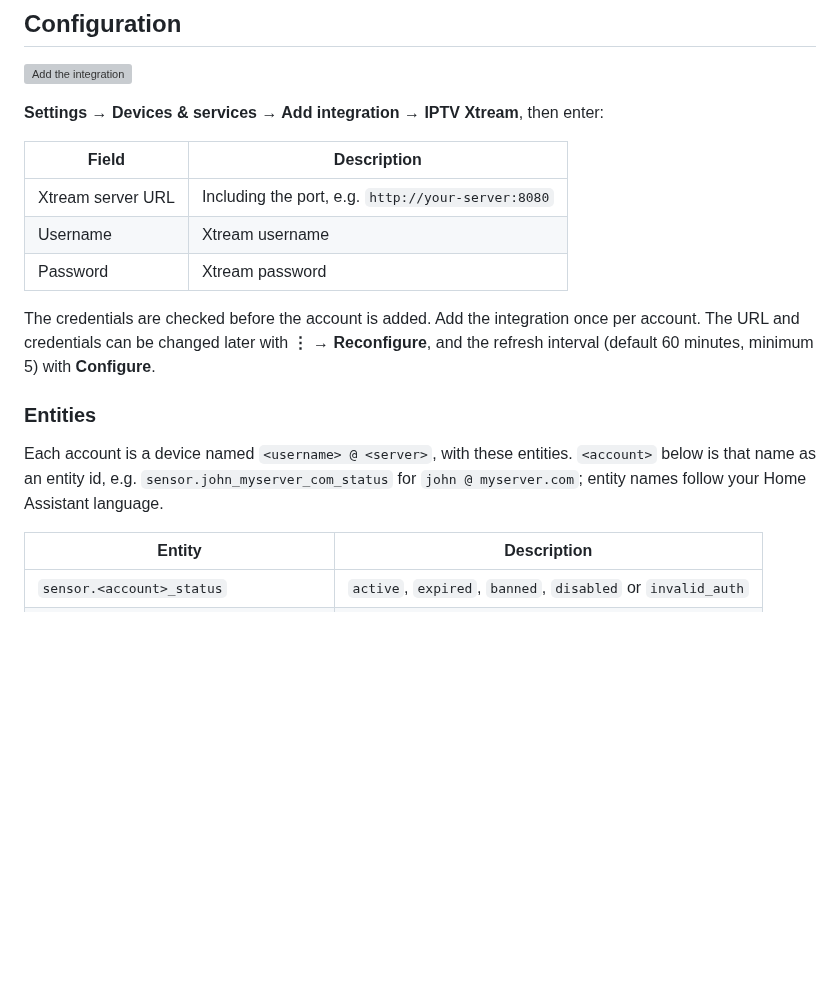
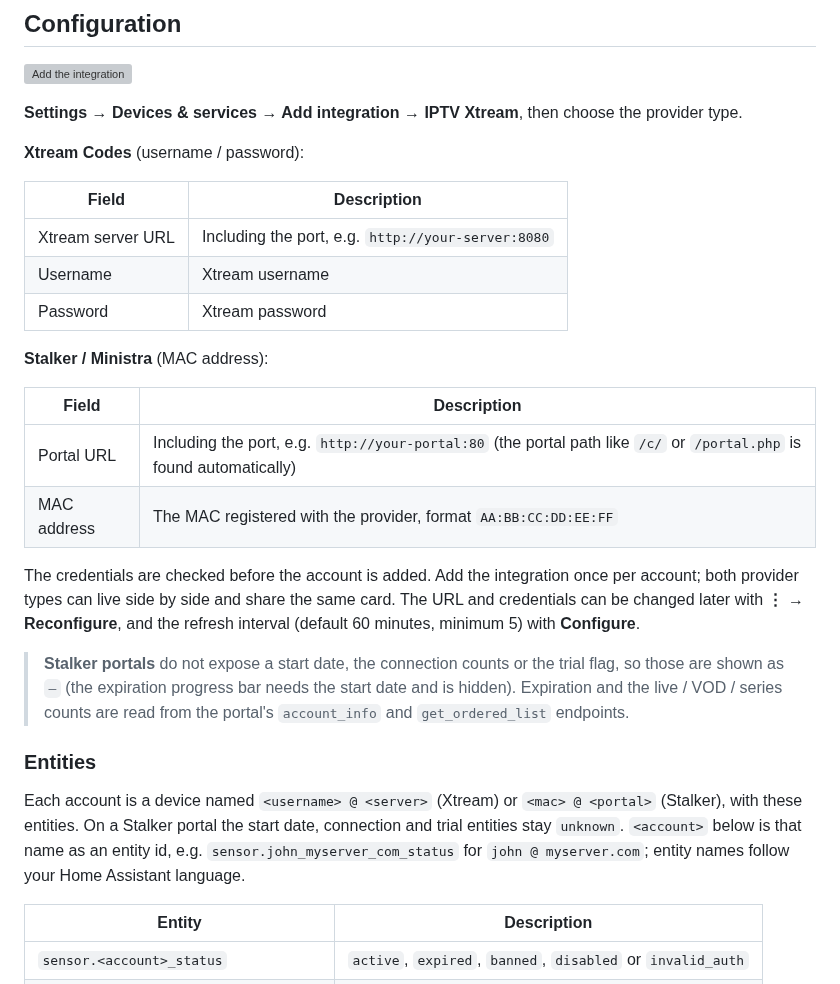
Before and after one commit to juju35/ha-iptv, a Markdown page: README.md, the part around one of its changes. Drawn GitHub-style; blank space fills up the shorter version; grey boxes are pictures that could not be loaded.

```diff
--- a/README.md
+++ b/README.md
@@ -69,7 +70,9 @@ Delete the account in **Settings → Devices & services → IPTV Xtream**, then
 
 [![Add the integration](https://my.home-assistant.io/badges/config_flow_start.svg)](https://my.home-assistant.io/redirect/config_flow_start/?domain=iptv_xtream)
 
-**Settings → Devices & services → Add integration → IPTV Xtream**, then enter:
+**Settings → Devices & services → Add integration → IPTV Xtream**, then choose the provider type.
+
+**Xtream Codes** (username / password):
 
 | Field | Description |
 |---|---|
@@ -77,11 +80,20 @@ Delete the account in **Settings → Devices & services → IPTV Xtream**, then
 | Username | Xtream username |
 | Password | Xtream password |
 
-The credentials are checked before the account is added. Add the integration once per account. The URL and credentials can be changed later with **⋮ → Reconfigure**, and the refresh interval (default 60 minutes, minimum 5) with **Configure**.
+**Stalker / Ministra** (MAC address):
+
+| Field | Description |
+|---|---|
+| Portal URL | Including the port, e.g. `http://your-portal:80` (the portal path like `/c/` or `/portal.php` is found automatically) |
+| MAC address | The MAC registered with the provider, format `AA:BB:CC:DD:EE:FF` |
+
+The credentials are checked before the account is added. Add the integration once per account; both provider types can live side by side and share the same card. The URL and credentials can be changed later with **⋮ → Reconfigure**, and the refresh interval (default 60 minutes, minimum 5) with **Configure**.
+
+> **Stalker portals** do not expose a start date, the connection counts or the trial flag, so those are shown as `—` (the expiration progress bar needs the start date and is hidden). Expiration and the live / VOD / series counts are read from the portal's `account_info` and `get_ordered_list` endpoints.
 
 ### Entities
 
-Each account is a device named `<username> @ <server>`, with these entities. `<account>` below is that name as an entity id, e.g. `sensor.john_myserver_com_status` for `john @ myserver.com`; entity names follow your Home Assistant language.
+Each account is a device named `<username> @ <server>` (Xtream) or `<mac> @ <portal>` (Stalker), with these entities. On a Stalker portal the start date, connection and trial entities stay `unknown`. `<account>` below is that name as an entity id, e.g. `sensor.john_myserver_com_status` for `john @ myserver.com`; entity names follow your Home Assistant language.
 
 | Entity | Description |
 |---|---|
```
Also changed, not shown: other parts of README.md (+9 -4 lines), CHANGELOG.md (+11 -0 lines), screenshots/card-multi.png, 10 other files.
